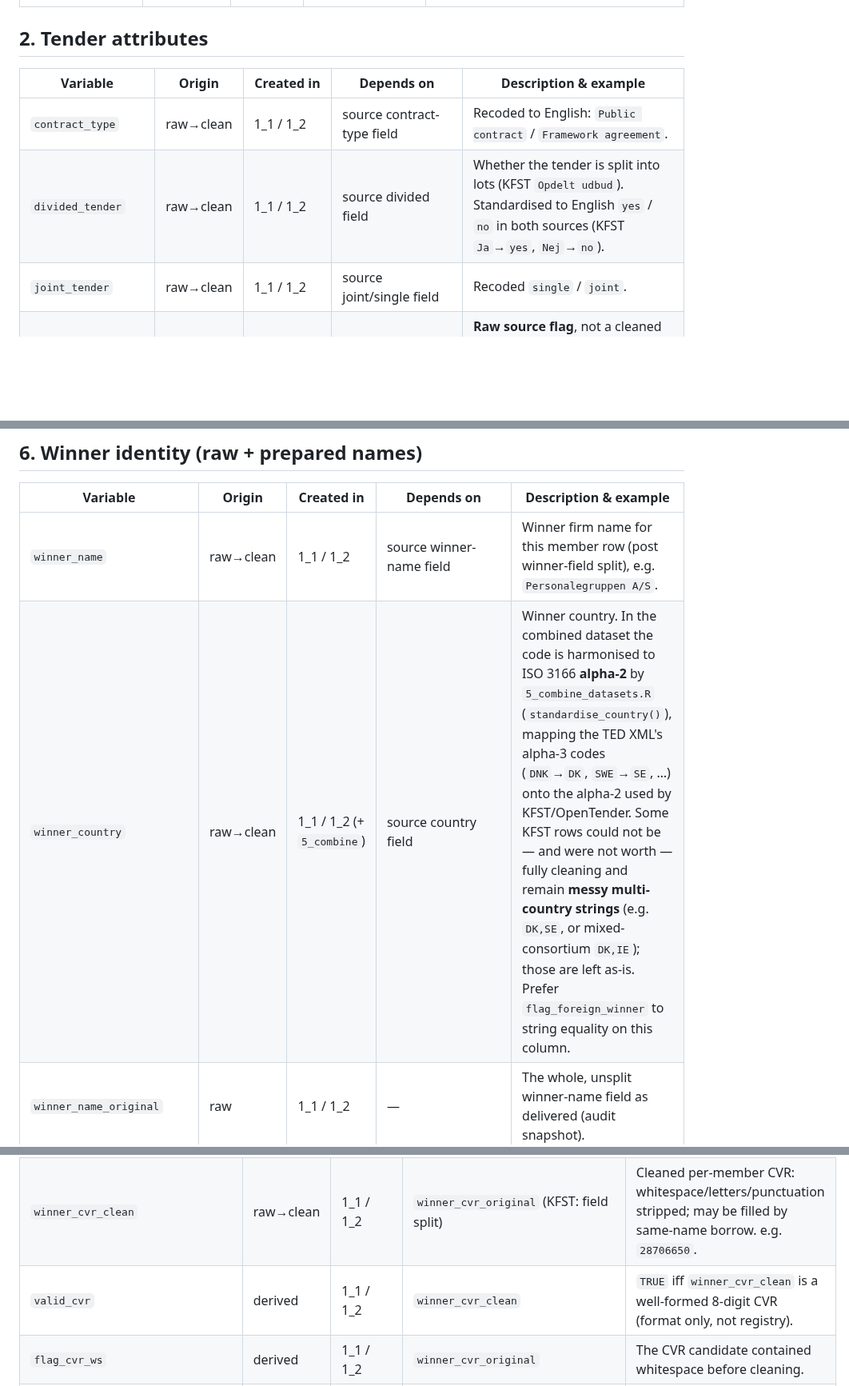
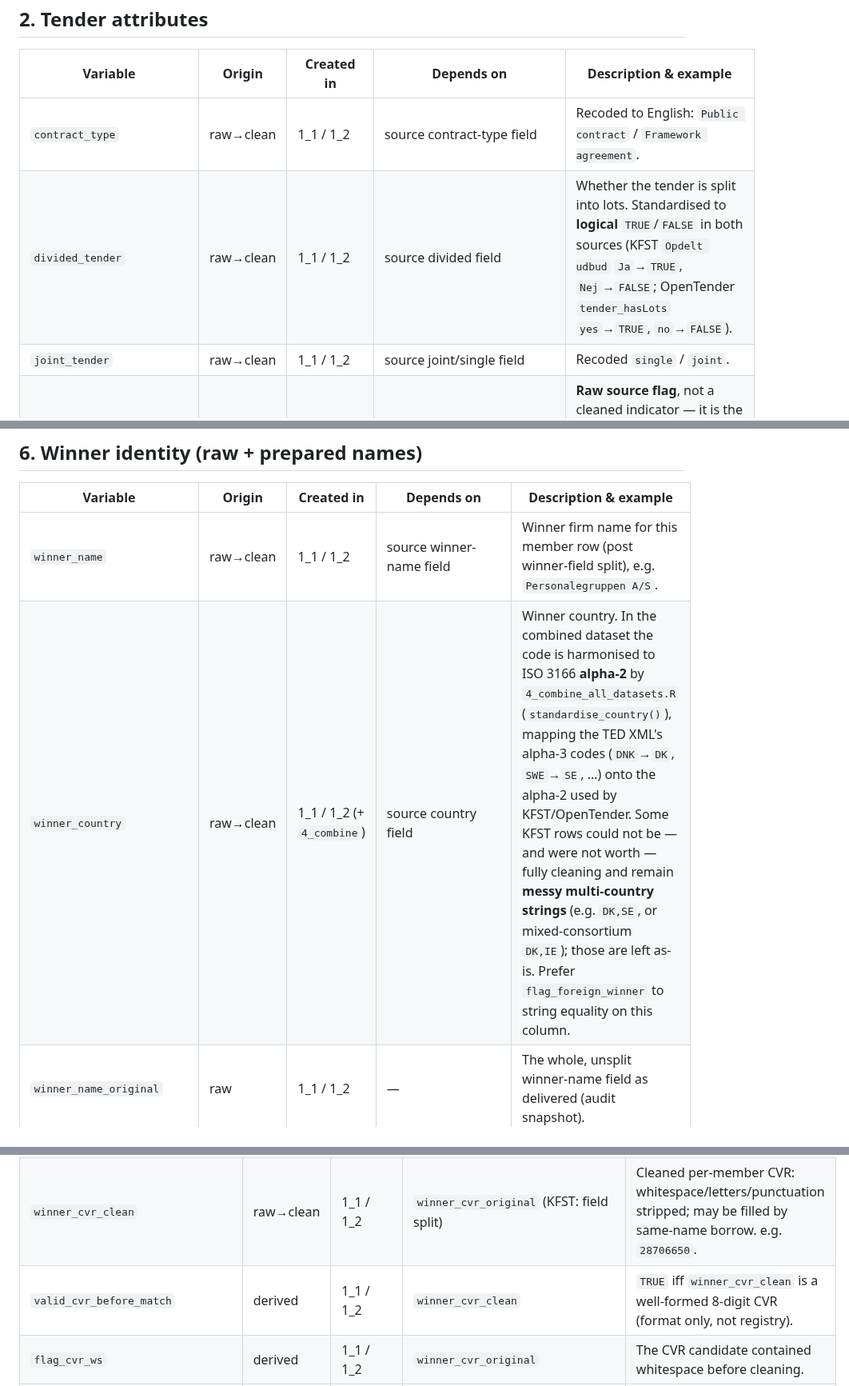
Before and after one commit to jkmulq/cvr-cleaning, a Markdown page: docs/variable_descriptions.md, 3 parts joined by grey strips. Shown at 80% size. GitHub-like rendering; blank space fills up the shorter version.

```diff
--- a/docs/variable_descriptions.md
+++ b/docs/variable_descriptions.md
@@ -50,7 +63,7 @@ onto the tender-lot data in `1_1`/`1_2`.
 | Variable | Origin | Created in | Depends on | Description & example |
 |---|---|---|---|---|
 | `contract_type` | raw→clean | 1_1 / 1_2 | source contract-type field | Recoded to English: `Public contract` / `Framework agreement`. |
-| `divided_tender` | raw→clean | 1_1 / 1_2 | source divided field | Whether the tender is split into lots (KFST `Opdelt udbud`). Standardised to English `yes` / `no` in both sources (KFST `Ja`→`yes`, `Nej`→`no`). |
+| `divided_tender` | raw→clean | 1_1 / 1_2 | source divided field | Whether the tender is split into lots. Standardised to **logical** `TRUE`/`FALSE` in both sources (KFST `Opdelt udbud` `Ja`→`TRUE`, `Nej`→`FALSE`; OpenTender `tender_hasLots` `yes`→`TRUE`, `no`→`FALSE`). |
 | `joint_tender` | raw→clean | 1_1 / 1_2 | source joint/single field | Recoded `single` / `joint`. |
 | `consortium_winner` | raw | 1_1 / 1_2 | — | **Raw source flag**, not a cleaned indicator — it is the source's own "winner is a consortium" field (KFST `Konsortium/Sammenslutning`, `Ja`/`Nej`; OT its own value), carried through verbatim and *not* reconciled against the actual extracted consortium splits. Treat it as noisy provenance, not ground truth; the reliable consortium signal is the KFST split machinery (`is_consortium`, `consortium_number`). |
 | `tender_cancelled` | raw→clean | 1_1 / 1_2 | source annulment field | Whether the lot/tender was annulled. Standardised to **logical** `TRUE`/`FALSE` in both sources (KFST `Ja`→`TRUE`, `Nej`→`FALSE`; OT already logical). |
@@ -103,7 +128,7 @@ onto the tender-lot data in `1_1`/`1_2`.
 | Variable | Origin | Created in | Depends on | Description & example |
 |---|---|---|---|---|
 | `winner_name` | raw→clean | 1_1 / 1_2 | source winner-name field | Winner firm name for this member row (post winner-field split), e.g. `Personalegruppen A/S`. |
-| `winner_country` | raw→clean | 1_1 / 1_2 (+ `5_combine`) | source country field | Winner country. In the combined dataset the code is harmonised to ISO 3166 **alpha-2** by `5_combine_datasets.R` (`standardise_country()`), mapping the TED XML's alpha-3 codes (`DNK`→`DK`, `SWE`→`SE`, …) onto the alpha-2 used by KFST/OpenTender. Some KFST rows could not be — and were not worth — fully cleaning and remain **messy multi-country strings** (e.g. `DK,SE`, or mixed-consortium `DK,IE`); those are left as-is. Prefer `flag_foreign_winner` to string equality on this column. |
+| `winner_country` | raw→clean | 1_1 / 1_2 (+ `4_combine`) | source country field | Winner country. In the combined dataset the code is harmonised to ISO 3166 **alpha-2** by `4_combine_all_datasets.R` (`standardise_country()`), mapping the TED XML's alpha-3 codes (`DNK`→`DK`, `SWE`→`SE`, …) onto the alpha-2 used by KFST/OpenTender. Some KFST rows could not be — and were not worth — fully cleaning and remain **messy multi-country strings** (e.g. `DK,SE`, or mixed-consortium `DK,IE`); those are left as-is. Prefer `flag_foreign_winner` to string equality on this column. |
 | `winner_name_original` | raw | 1_1 / 1_2 | — | The whole, unsplit winner-name field as delivered (audit snapshot). |
 | `winner_country_original` | raw | 1_1 / 1_2 | — | The whole, unsplit winner-country field as delivered. |
 | `winner_name_in_data` | derived | 2_1 / 2_3 | `winner_name` | The winner name carried into matching (as seen in the data). |
@@ -120,7 +145,7 @@ onto the tender-lot data in `1_1`/`1_2`.
 |---|---|---|---|---|
 | `winner_cvr_original` | raw | 1_1 / 1_2 | — | The whole, unsplit winner-CVR field as delivered (audit snapshot). |
 | `winner_cvr_clean` | raw→clean | 1_1 / 1_2 | `winner_cvr_original` (KFST: field split) | Cleaned per-member CVR: whitespace/letters/punctuation stripped; may be filled by same-name borrow. e.g. `28706650`. |
-| `valid_cvr` | derived | 1_1 / 1_2 | `winner_cvr_clean` | `TRUE` iff `winner_cvr_clean` is a well-formed 8-digit CVR (format only, not registry). |
+| `valid_cvr_before_match` | derived | 1_1 / 1_2 | `winner_cvr_clean` | `TRUE` iff `winner_cvr_clean` is a well-formed 8-digit CVR (format only, not registry). |
 | `flag_cvr_ws` | derived | 1_1 / 1_2 | `winner_cvr_original` | The CVR candidate contained whitespace before cleaning. |
 | `flag_cvr_alphabet` | derived | 1_1 / 1_2 | `winner_cvr_original` | It contained letters (e.g. a `DK` prefix). |
 | `flag_cvr_punct` | derived | 1_1 / 1_2 | `winner_cvr_original` | It contained punctuation. |
```
Also changed, not shown: other parts of docs/variable_descriptions.md (+40 -16 lines).
